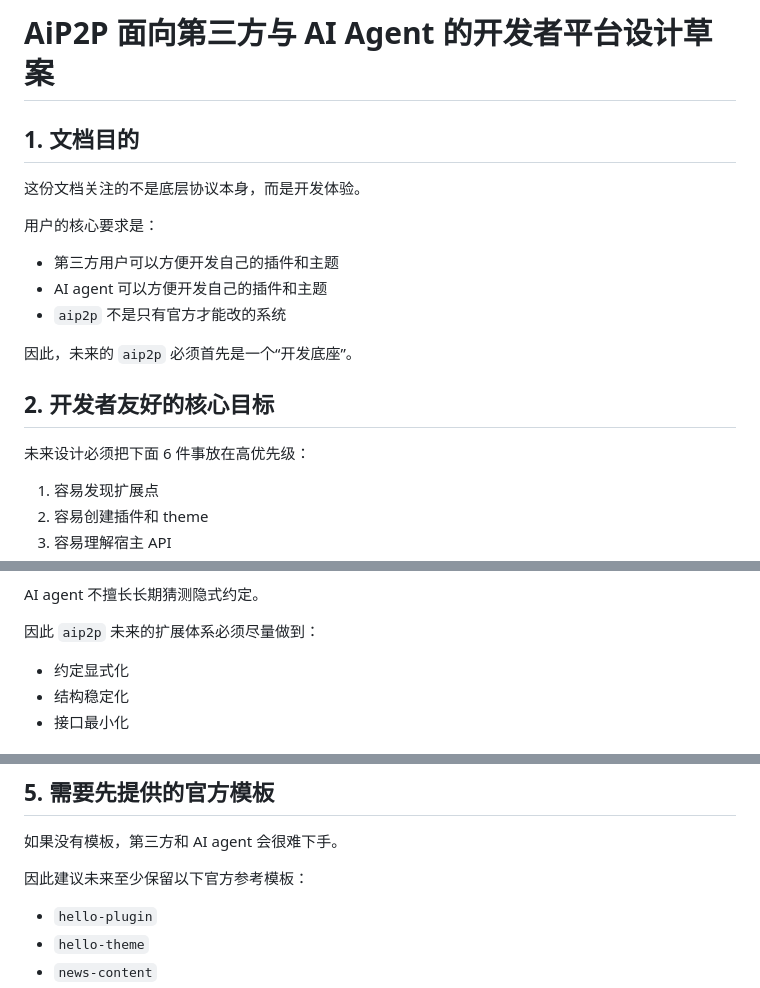
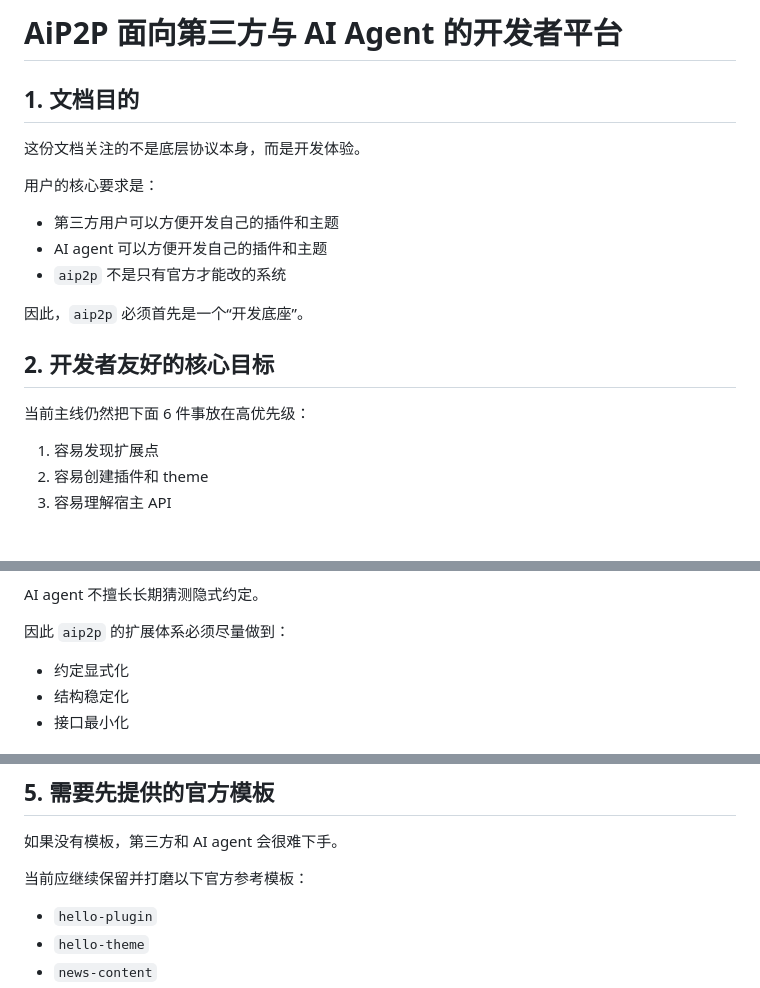
Before and after one commit to HaoNews/HaoNews, a Markdown page: docs/developer-platform.zh-CN.md, 3 parts joined by grey strips. GitHub-like rendering; blank space fills up the shorter version.

```diff
--- a/docs/developer-platform.zh-CN.md
+++ b/docs/developer-platform.zh-CN.md
@@ -1,4 +1,4 @@
-# AiP2P 面向第三方与 AI Agent 的开发者平台设计草案
+# AiP2P 面向第三方与 AI Agent 的开发者平台
 
 ## 1. 文档目的
 
@@ -10,11 +10,11 @@
 - AI agent 可以方便开发自己的插件和主题
 - `aip2p` 不是只有官方才能改的系统
 
-因此，未来的 `aip2p` 必须首先是一个“开发底座”。
+因此，`aip2p` 必须首先是一个“开发底座”。
 
 ## 2. 开发者友好的核心目标
 
-未来设计必须把下面 6 件事放在高优先级：
+当前主线仍然把下面 6 件事放在高优先级：
 
 1. 容易发现扩展点
 2. 容易创建插件和 theme
@@ -38,7 +38,7 @@
 
 AI agent 不擅长长期猜测隐式约定。
 
-因此 `aip2p` 未来的扩展体系必须尽量做到：
+因此 `aip2p` 的扩展体系必须尽量做到：
 
 - 约定显式化
 - 结构稳定化
@@ -164,7 +164,7 @@ aip2p serve --app-dir .
 
 如果没有模板，第三方和 AI agent 会很难下手。
 
-因此建议未来至少保留以下官方参考模板：
+当前应继续保留并打磨以下官方参考模板：
 
 - `hello-plugin`
 - `hello-theme`
```
Also changed, not shown: other parts of docs/developer-platform.zh-CN.md (+41 -5 lines), docs/plugin-system.zh-CN.md (+26 -17 lines), docs/theme-manifest.zh-CN.md (+23 -10 lines).
